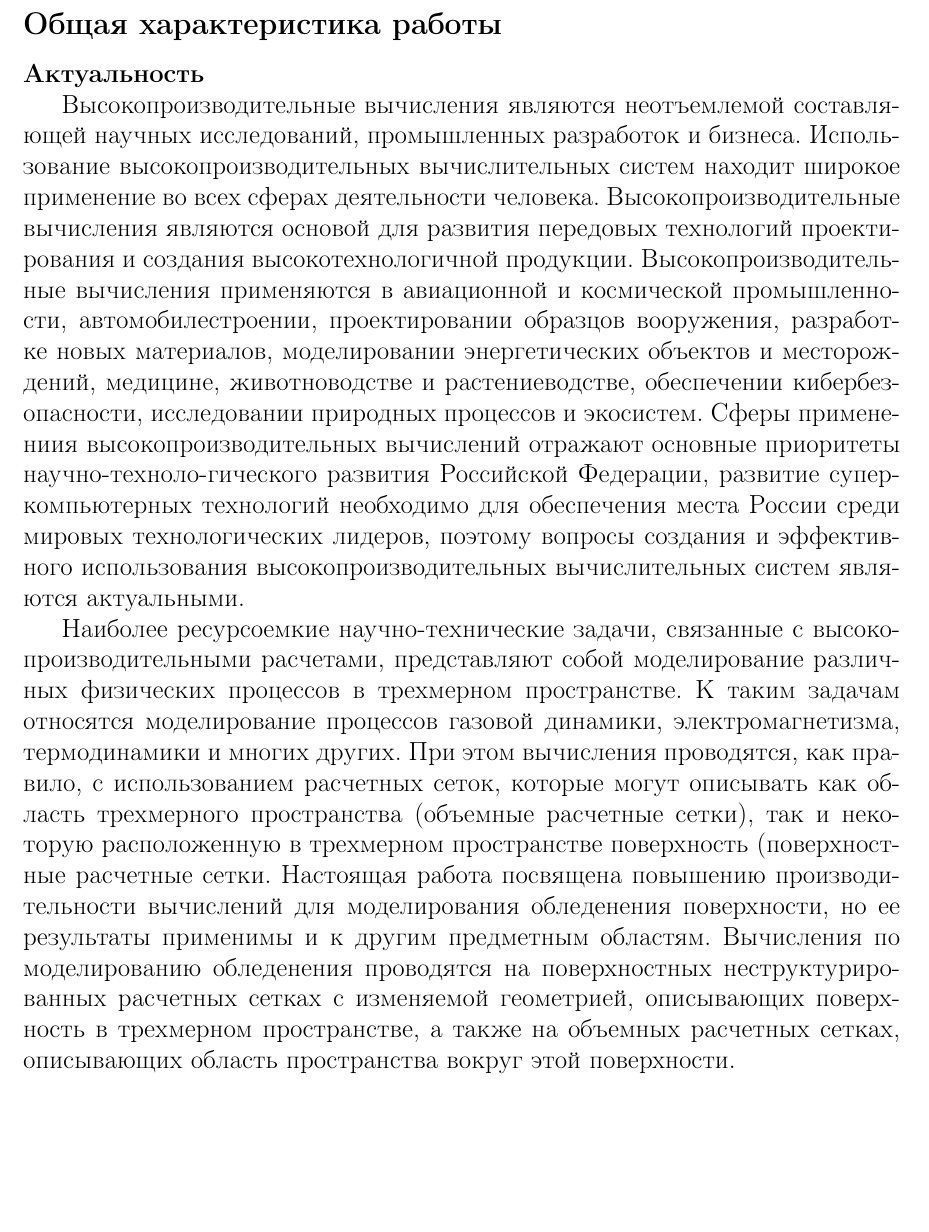
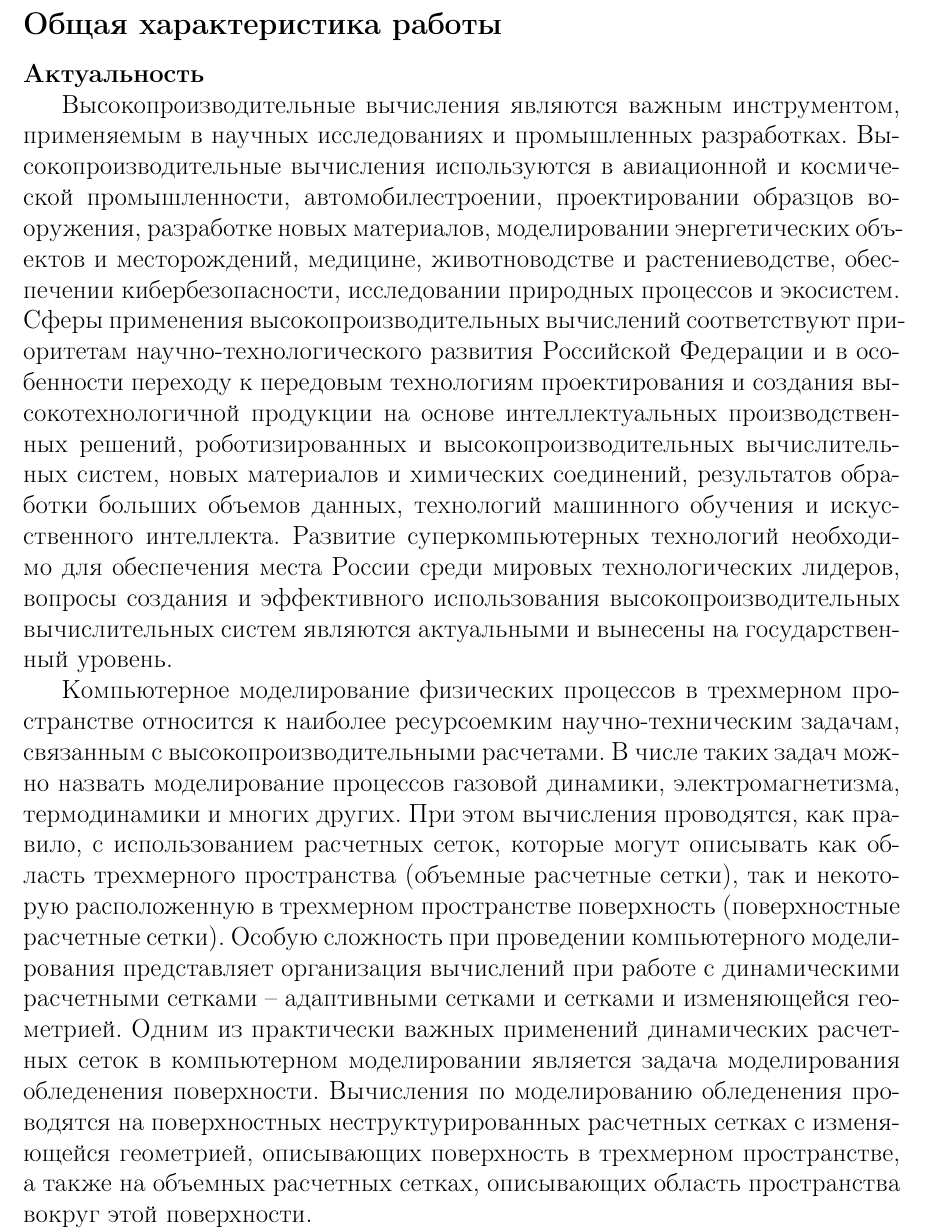
Before and after one commit to r-aax/phd, a LaTeX document (text/text_autoreferat.tex): part of page 3 of 47, cut so that both start at the same text, the shorter picture padded with empty space. Compiled offline with pdfLaTeX.

Commit message:
actuality correction

```diff
--- a/text/text_autoreferat.tex
+++ b/text/text_autoreferat.tex
@@ -243,17 +243,17 @@ r
 
 \paragraph{Актуальность} \
 
-Высокопроизводительные вычисления являются неотъемлемой составляющей научных исследований, промышленных разработок и бизнеса.
-Использование высокопроизводительных вычислительных систем находит широкое применение во всех сферах деятельности человека.
-Высокопроизводительные вычисления являются основой для развития передовых технологий проектирования и создания высокотехнологичной продукции.
-Высокопроизводительные вычисления применяются в авиационной и космической промышленности, автомобилестроении, проектировании образцов вооружения, разработке новых материалов, моделировании энергетических объектов и месторождений, медицине, животноводстве и растениеводстве, обеспечении кибербезопасности, исследовании природных процессов и экосистем.
-Сферы применениия высокопроизводительных вычислений отражают основные приоритеты научно-техноло-гического развития Российской Федерации, развитие суперкомпьютерных технологий необходимо для обеспечения места России среди мировых технологических лидеров, поэтому вопросы создания и эффективного использования высокопроизводительных вычислительных систем являются актуальными.
+Высокопроизводительные вычисления являются важным инструментом, применяемым в научных исследованиях и промышленных разработках.
+Высокопроизводительные вычисления используются в авиационной и космической промышленности, автомобилестроении, проектировании образцов вооружения, разработке новых материалов, моделировании энергетических объектов и месторождений, медицине, животноводстве и растениеводстве, обеспечении кибербезопасности, исследовании природных процессов и экосистем.
+Сферы применения высокопроизводительных вычислений соответствуют приоритетам научно-технологического развития Российской Федерации и в особенности переходу к передовым технологиям проектирования и создания высокотехнологичной продукции на основе интеллектуальных производственных решений, роботизированных и высокопроизводительных вычислительных систем, новых материалов и химических соединений, результатов обработки больших объемов данных, технологий машинного обучения и искусственного интеллекта.
+Развитие суперкомпьютерных технологий необходимо для обеспечения места России среди мировых технологических лидеров, вопросы создания и эффективного использования высокопроизводительных вычислительных систем являются актуальными и вынесены на государственный уровень.
 
-Наиболее ресурсоемкие научно-технические задачи, связанные с высокопроизводительными расчетами, представляют собой моделирование различных физических процессов в трехмерном пространстве.
-К таким задачам относятся моделирование процессов газовой динамики, электромагнетизма, термодинамики и многих других.
-При этом вычисления проводятся, как правило, с использованием расчетных сеток, которые могут описывать как область трехмерного пространства (объемные расчетные сетки), так и некоторую расположенную в трехмерном пространстве поверхность (поверхностные расчетные сетки.
-Настоящая работа посвящена повышению производительности вычислений для моделирования обледенения поверхности, но ее результаты применимы и к другим предметным областям.
-Вычисления по моделированию обледенения проводятся на поверхностных неструктурированных расчетных сетках с изменяемой геометрией, описывающих поверхность в трехмерном пространстве, а также на объемных расчетных сетках, описывающих область пространства вокруг этой поверхности.
+Компьютерное моделирование физических процессов в трехмерном пространстве относится к наиболее ресурсоемким научно-техническим задачам, связанным с высокопроизводительными расчетами.
+В числе таких задач можно назвать моделирование процессов газовой динамики, электромагнетизма, термодинамики и многих других.
+При этом вычисления проводятся, как правило, с использованием расчетных сеток, которые могут описывать как область трехмерного пространства (объемные расчетные сетки), так и некоторую расположенную в трехмерном пространстве поверхность (поверхностные расчетные сетки).
+Особую сложность при проведении компьютерного моделирования представляет организация вычислений при работе с динамическими расчетными сетками -- адаптивными сетками и сетками и изменяющейся геометрией.
+Одним из практически важных применений динамических расчетных сеток в компьютерном моделировании является задача моделирования обледенения поверхности.
+Вычисления по моделированию обледенения проводятся на поверхностных неструктурированных расчетных сетках с изменяющейся геометрией, описывающих поверхность в трехмерном пространстве, а также на объемных расчетных сетках, описывающих область пространства вокруг этой поверхности.
 
 Задача моделирования обледенения летательных аппаратов является критически важной для обеспечения безопасности полетов.
 Известны случаи, когда обледенение несущих частей и силовых установок летательных аппаратов приводили к авиакатастрофам с большим количеством человеческих жертв,
```
Also changed, not shown: text/text_goal.tex (+1 -1 lines), text/text_autoreferat.tex (8 more changed lines).
